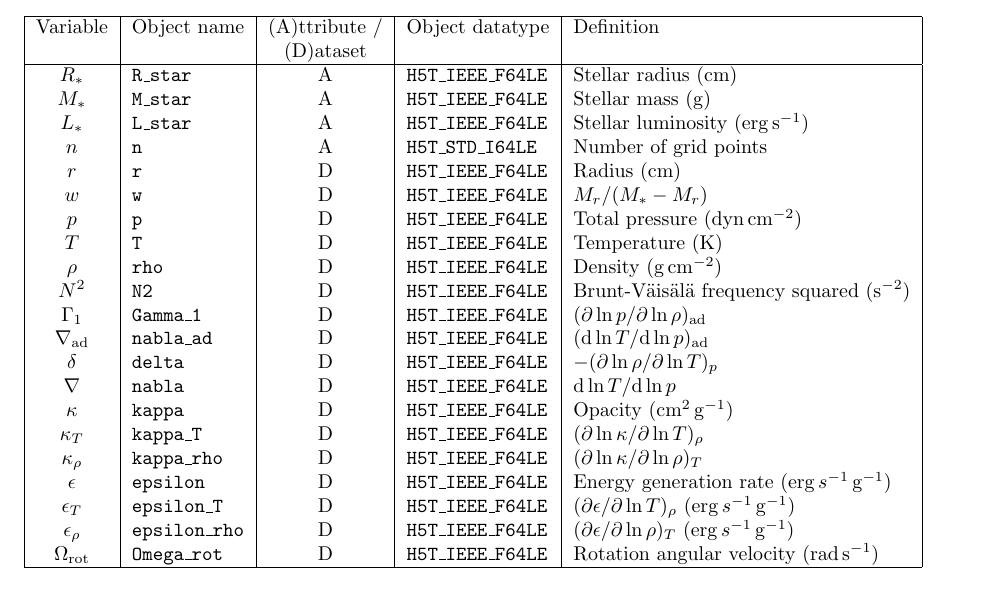
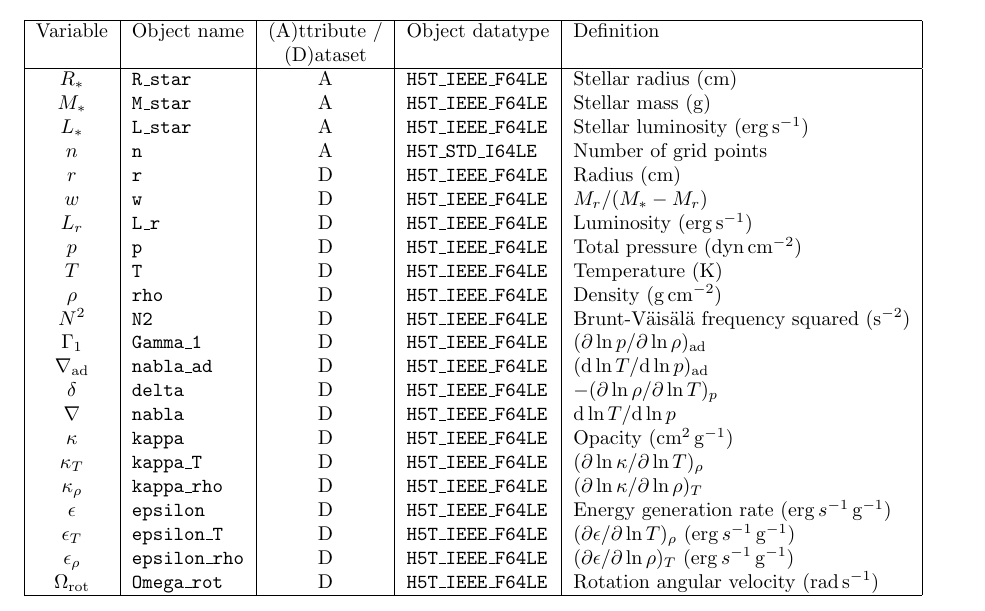
Before and after one commit to rhdtownsend/gyre, a LaTeX document (doc/gsm-format.tex): part of the page, cut so that both start at the same text. Compiled offline with pdfLaTeX.

Commit message:
Added L_r dataset to spec

```diff
--- a/doc/gsm-format.tex
+++ b/doc/gsm-format.tex
@@ -59,6 +59,7 @@ Variable & Object name & (A)ttribute / & Object datatype & Definition \\
 $n$               & \texttt{n}            & A &\texttt{H5T\_STD\_I64LE}  & Number of grid points \\
 $r$               & \texttt{r}            & D & \texttt{H5T\_IEEE\_F64LE} & Radius ($\cm$) \\
 $w$               & \texttt{w}            & D & \texttt{H5T\_IEEE\_F64LE} & $M_{r}/(\Mstar-M_{r})$ \\
+$L_{r}$           & \texttt{L\_r}         & D & \texttt{H5T\_IEEE\_F64LE} & Luminosity ($\erg\,\second^{-1}$) \\
 $p$               & \texttt{p}            & D & \texttt{H5T\_IEEE\_F64LE} & Total pressure ($\dyne\,\cm^{-2}$) \\
 $T$               & \texttt{T}            & D & \texttt{H5T\_IEEE\_F64LE} & Temperature ($\kelvin$) \\
 $\rho$            & \texttt{rho}          & D & \texttt{H5T\_IEEE\_F64LE} & Density ($\gram\,\cm^{-2}$) \\
```
Also changed, not shown: doc/gsm-format.pdf.
